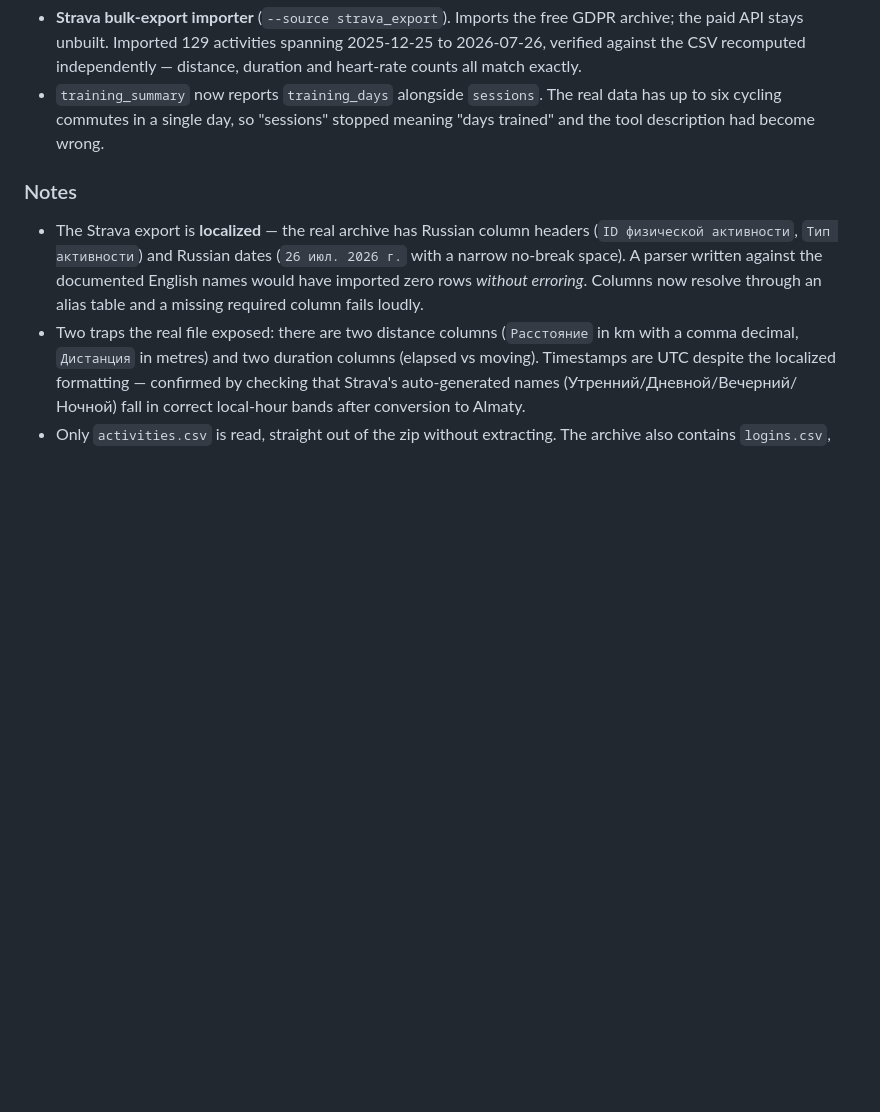
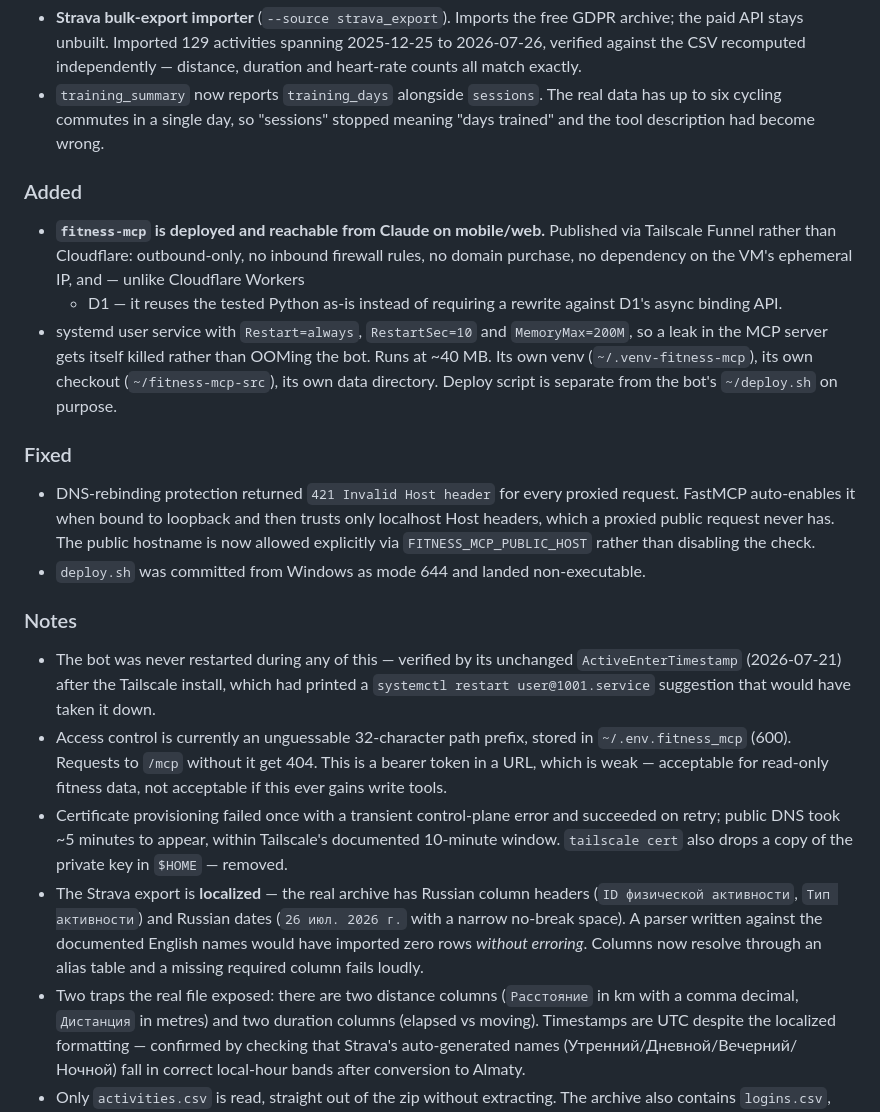
Before and after one commit to zhanbotanigmetolla-cmyk/Zhanbota, a Markdown page: CHANGELOG.md, the part around the change. Drawn GitHub-style; blank space fills up the shorter version.

Commit message:
docs: record the Tailscale Funnel deployment
Co-Authored-By: Claude Opus 5 <noreply@anthropic.com>
Claude-Session: https://claude.ai/code/session_01Tnae3Eg4z7mCgdUGBZSpBg

```diff
--- a/CHANGELOG.md
+++ b/CHANGELOG.md
@@ -56,7 +56,35 @@ All notable changes to Турникмен / Pullup Bot are documented here.
   up to six cycling commutes in a single day, so "sessions" stopped meaning "days trained"
   and the tool description had become wrong.
 
+### Added
+- **`fitness-mcp` is deployed and reachable from Claude on mobile/web.** Published via
+  Tailscale Funnel rather than Cloudflare: outbound-only, no inbound firewall rules, no
+  domain purchase, no dependency on the VM's ephemeral IP, and — unlike Cloudflare Workers
+  + D1 — it reuses the tested Python as-is instead of requiring a rewrite against D1's
+  async binding API.
+- systemd user service with `Restart=always`, `RestartSec=10` and `MemoryMax=200M`, so a
+  leak in the MCP server gets itself killed rather than OOMing the bot. Runs at ~40 MB.
+  Its own venv (`~/.venv-fitness-mcp`), its own checkout (`~/fitness-mcp-src`), its own
+  data directory. Deploy script is separate from the bot's `~/deploy.sh` on purpose.
+
+### Fixed
+- DNS-rebinding protection returned `421 Invalid Host header` for every proxied request.
+  FastMCP auto-enables it when bound to loopback and then trusts only localhost Host
+  headers, which a proxied public request never has. The public hostname is now allowed
+  explicitly via `FITNESS_MCP_PUBLIC_HOST` rather than disabling the check.
+- `deploy.sh` was committed from Windows as mode 644 and landed non-executable.
+
 ### Notes
+- The bot was never restarted during any of this — verified by its unchanged
+  `ActiveEnterTimestamp` (2026-07-21) after the Tailscale install, which had printed a
+  `systemctl restart user@1001.service` suggestion that would have taken it down.
+- Access control is currently an unguessable 32-character path prefix, stored in
+  `~/.env.fitness_mcp` (600). Requests to `/mcp` without it get 404. This is a bearer
+  token in a URL, which is weak — acceptable for read-only fitness data, not acceptable
+  if this ever gains write tools.
+- Certificate provisioning failed once with a transient control-plane error and succeeded
+  on retry; public DNS took ~5 minutes to appear, within Tailscale's documented 10-minute
+  window. `tailscale cert` also drops a copy of the private key in `$HOME` — removed.
 - The Strava export is **localized** — the real archive has Russian column headers
   (`ID физической активности`, `Тип активности`) and Russian dates
   (`26 июл. 2026 г.` with a narrow no-break space). A parser written against the
```
